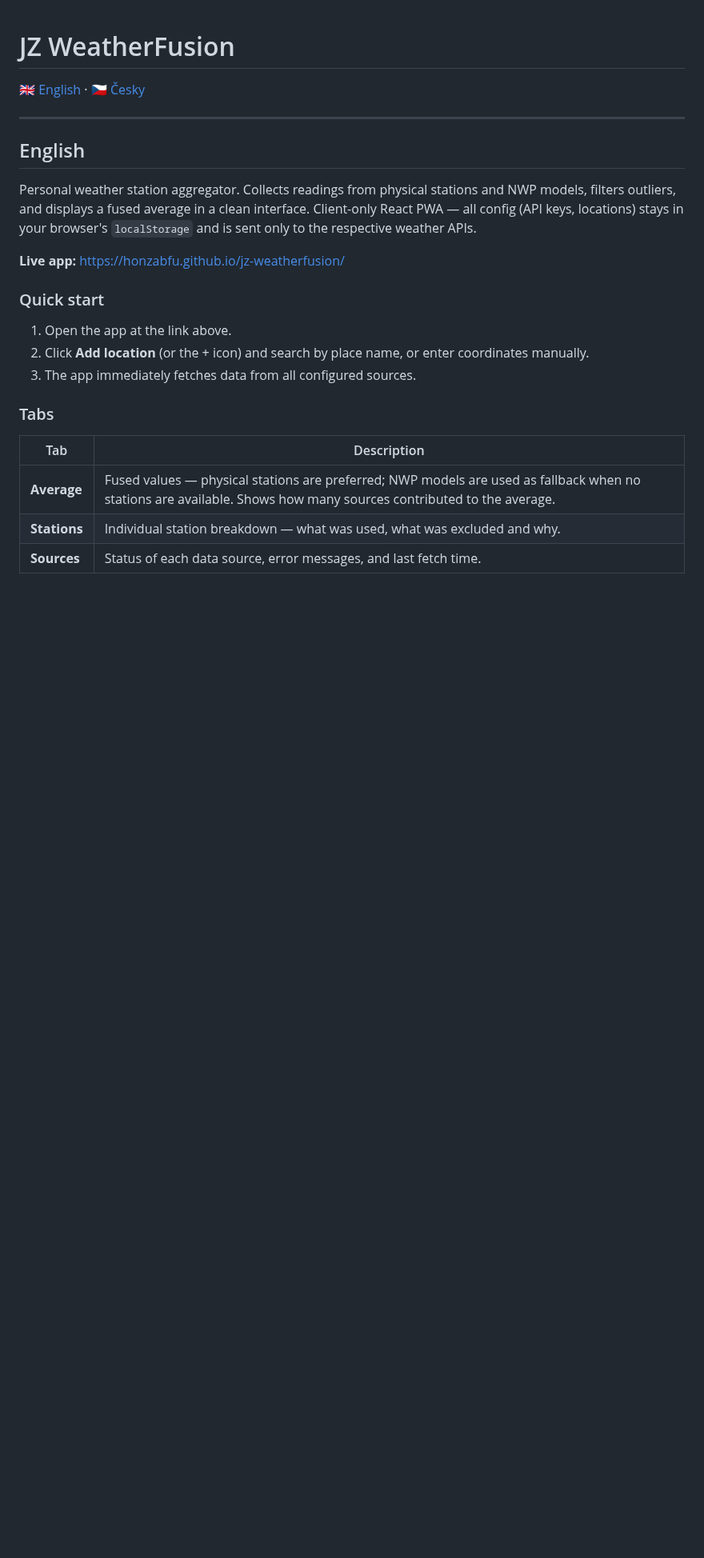
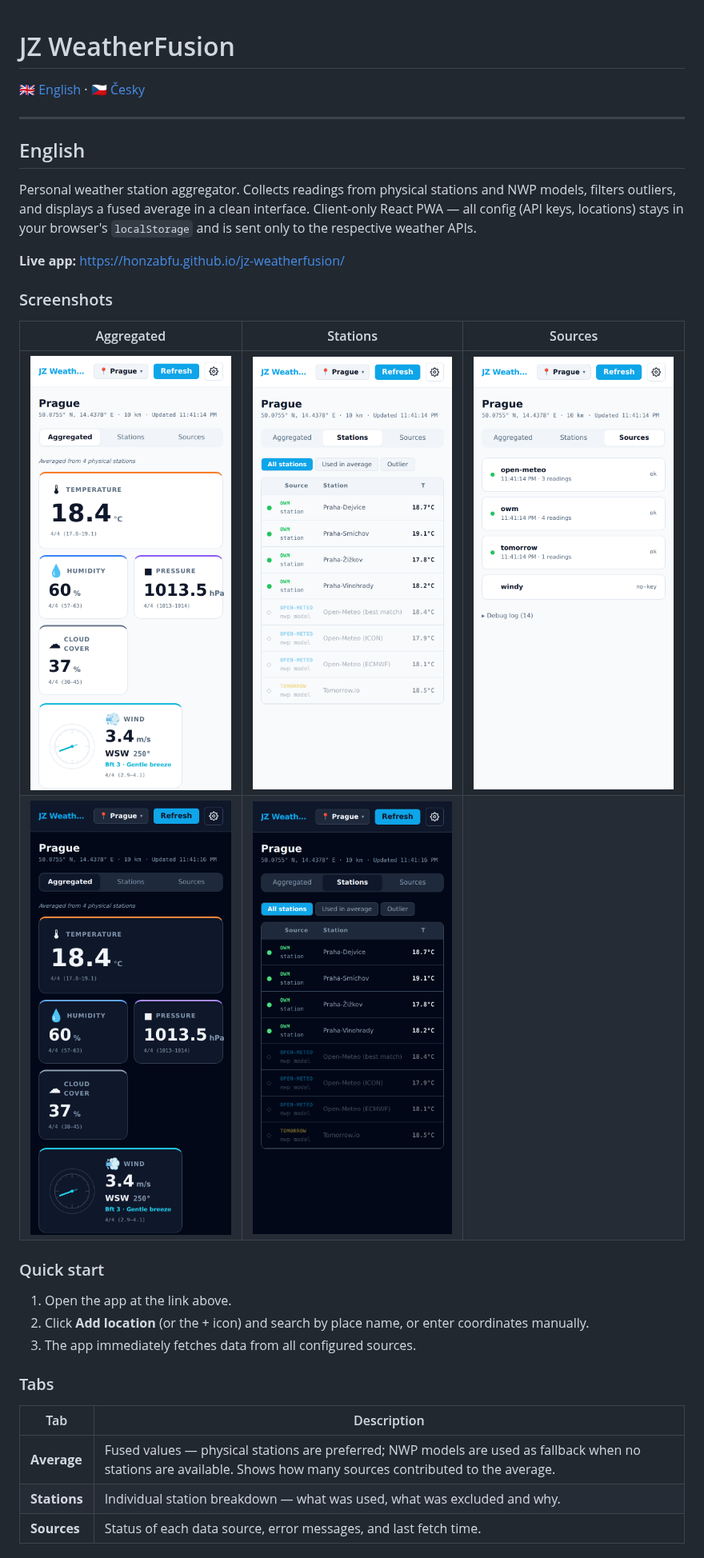
Before and after one commit to honzabfu/pws-aggregator, a Markdown page: README.md, the part around one of its changes. Shown at 80% size. GitHub-like rendering; pictures changed too: docs/screenshots/dark-aggregated.png (added), docs/screenshots/dark-stations.png (added), docs/screenshots/light-aggregated.png (added); blank space fills up the shorter version.

```diff
--- a/README.md
+++ b/README.md
@@ -9,6 +9,13 @@
 Personal weather station aggregator. Collects readings from physical stations and NWP models, filters outliers, and displays a fused average in a clean interface. Client-only React PWA — all config (API keys, locations) stays in your browser's `localStorage` and is sent only to the respective weather APIs.
 
 **Live app:** https://honzabfu.github.io/jz-weatherfusion/
+
+### Screenshots
+
+| Aggregated | Stations | Sources |
+|:---:|:---:|:---:|
+| ![Aggregated — light](docs/screenshots/light-aggregated.png) | ![Stations — light](docs/screenshots/light-stations.png) | ![Sources — light](docs/screenshots/light-sources.png) |
+| ![Aggregated — dark](docs/screenshots/dark-aggregated.png) | ![Stations — dark](docs/screenshots/dark-stations.png) | |
 
 ### Quick start
 
```
Also changed, not shown: other parts of README.md (+7 -0 lines).
